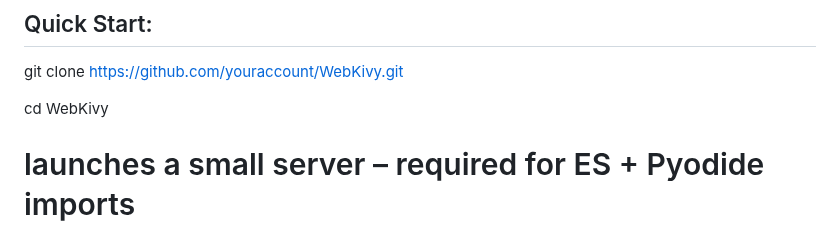
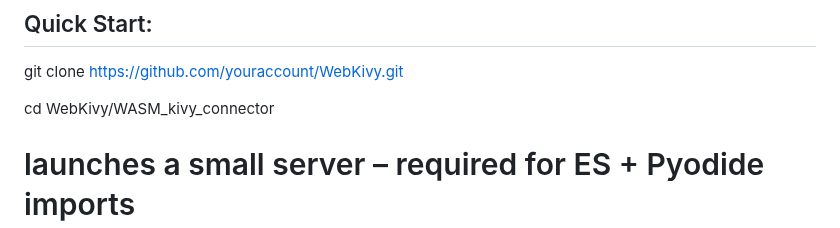
Before and after one commit to si-yo/WebKivy, a Markdown page: README.md, the part around the change. Rendered like a GitHub page.

Commit message:
Update README.md change dir

```diff
--- a/README.md
+++ b/README.md
@@ -45,7 +45,7 @@ from connector import BoxLayout, Label, Slider</br>
 
 git clone https://github.com/youraccount/WebKivy.git</br>
 
-cd WebKivy</br>
+cd WebKivy/WASM_kivy_connector</br>
 
 # launches a small server – required for ES + Pyodide imports</br>
 python3 -m http.server 8000</br>
```
